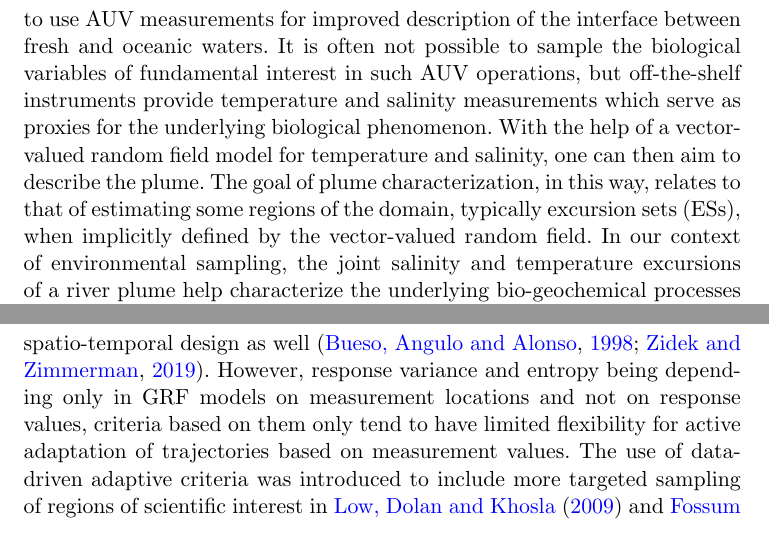
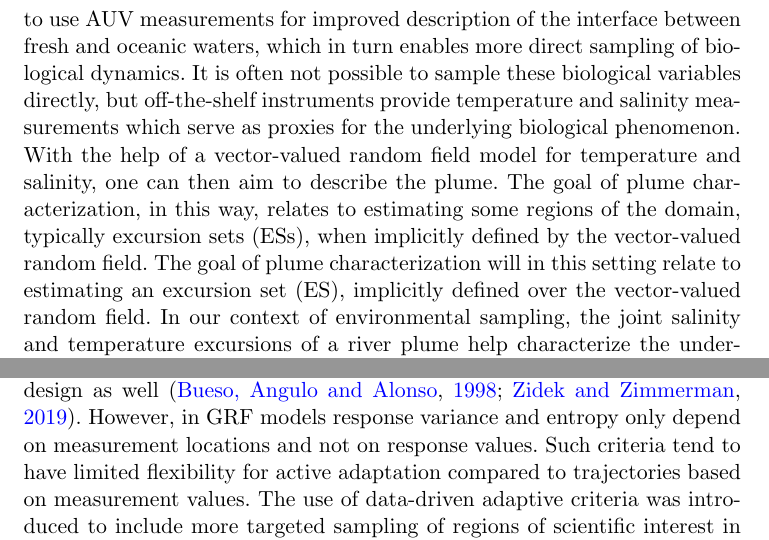
Before and after one commit to trygvefossum/Excursion_Fossum, a LaTeX document (main_web.tex): two parts of pages 4 and 6 of 35, joined at a grey line, cut so that both start at the same text. Compiled offline with pdfLaTeX.

Commit message:
Updates from Overleaf

```diff
--- a/main_web.tex
+++ b/main_web.tex
@@ -202,15 +202,14 @@ river discharge, tidal effects, coastal current and wind, this
 boundary often gets distorted, and knowledge about its location is
 highly uncertain, making deterministic planning challenging. The goal
 is therefore to use AUV measurements for improved description of the
-interface between fresh and oceanic waters.  It is often not possible
-to sample the biological variables of fundamental interest in such AUV
-operations, but off-the-shelf instruments provide temperature and
+interface between fresh and oceanic waters, which in turn enables more direct sampling of biological dynamics. It is often not possible
+to sample these biological variables directly, but off-the-shelf instruments provide temperature and
 salinity measurements which serve as proxies for the underlying
 biological phenomenon. With the help of a vector-valued random field
 model for temperature and salinity, one can then aim to describe the
-plume.  The goal of plume characterization, in this way, relates to
-that of estimating some regions of the domain, typically excursion
-sets (ESs), when implicitly defined by the vector-valued random field.
+plume. The goal of plume characterization, in this way, relates to
+estimating some regions of the domain, typically excursion
+sets (ESs), when implicitly defined by the vector-valued random field. The goal of plume characterization will in this setting relate to estimating an excursion set (ES), implicitly defined over the vector-valued random field.
 In our context of environmental sampling, the joint salinity and
 temperature excursions of a river plume help characterize the
 underlying bio-geochemical processes
@@ -299,8 +298,8 @@ waypoint graph), has been used for surveys
 \citep{singh2009efficient,Binney2013} that focus largely on reducing
 predictive variance or entropy. These criteria are widely adopted in
 the statistics literature on spatio-temporal design as well
-\citep{bueso1998state,zidek2019monitoring}. However, response variance and entropy being depending only in GRF models on measurement locations and not on response values, criteria based on them only tend to have limited flexibility for
-active adaptation of trajectories based on measurement values.  The use
+\citep{bueso1998state,zidek2019monitoring}. However, in GRF models response variance and entropy only depend on measurement locations and not on response values. Such criteria tend to have limited flexibility for
+active adaptation compared to trajectories based on measurement values. The use
 of data-driven adaptive criteria was introduced to include more
 targeted sampling of regions of scientific interest in \cite{Low2009}
 and \cite{fossuminformation}.
```
Also changed, not shown: main_web.tex (16 more changed lines).
